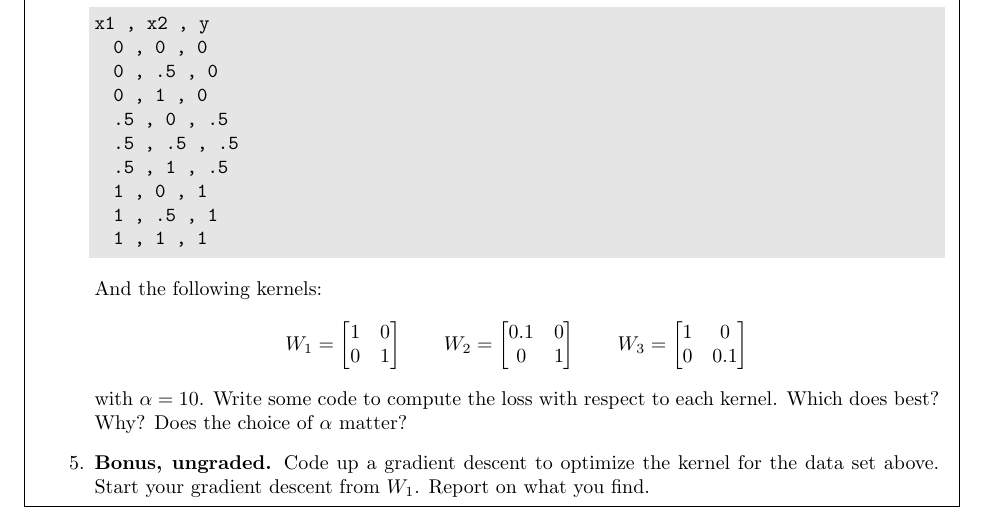
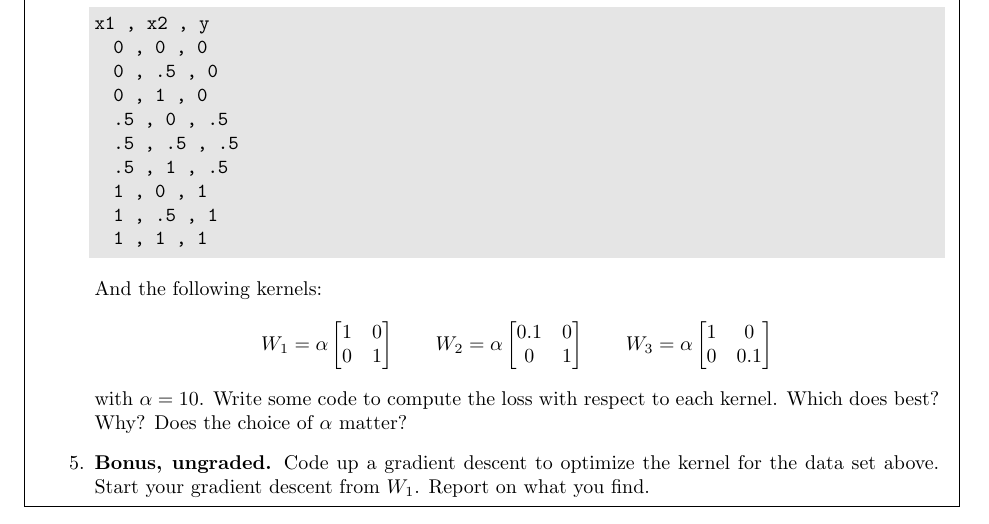
Before and after one commit to harvard-ml-courses/cs181-s19-homeworks, a LaTeX problem sheet (T1/homework1-regression.tex): part of page 4 of 6 before the commit and part of page 4 of 7 after it, cut so that both start at the same text. Compiled offline with pdfLaTeX.

Commit message:
Alpha update

```diff
--- a/T1/homework1-regression.tex
+++ b/T1/homework1-regression.tex
@@ -182,17 +182,17 @@ x1 , x2 , y
 \end{csv}
 And the following kernels:
 \begin{equation*}
-W_1 = \begin{bmatrix}
+W_1 = \alpha \begin{bmatrix}
   1 & 0 \\
   0 & 1
 \end{bmatrix}
 \qquad
-W_2 = \begin{bmatrix}
+W_2 = \alpha \begin{bmatrix}
   0.1 & 0 \\
   0 & 1
 \end{bmatrix}
 \qquad
-W_3 = \begin{bmatrix}
+W_3 = \alpha \begin{bmatrix}
   1 & 0 \\
   0 & 0.1
 \end{bmatrix}
```
Also changed, not shown: T1/homework1-regression.pdf, T1/homework1-regression.tex (1 more changed lines).
